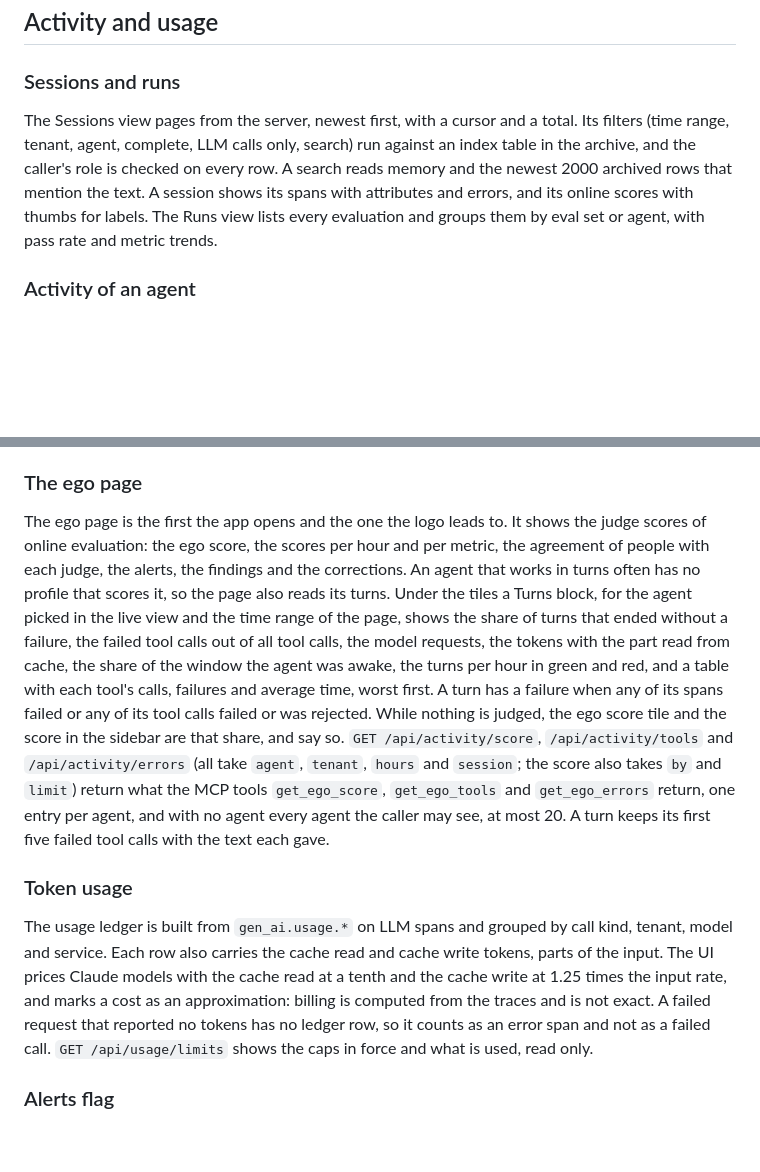
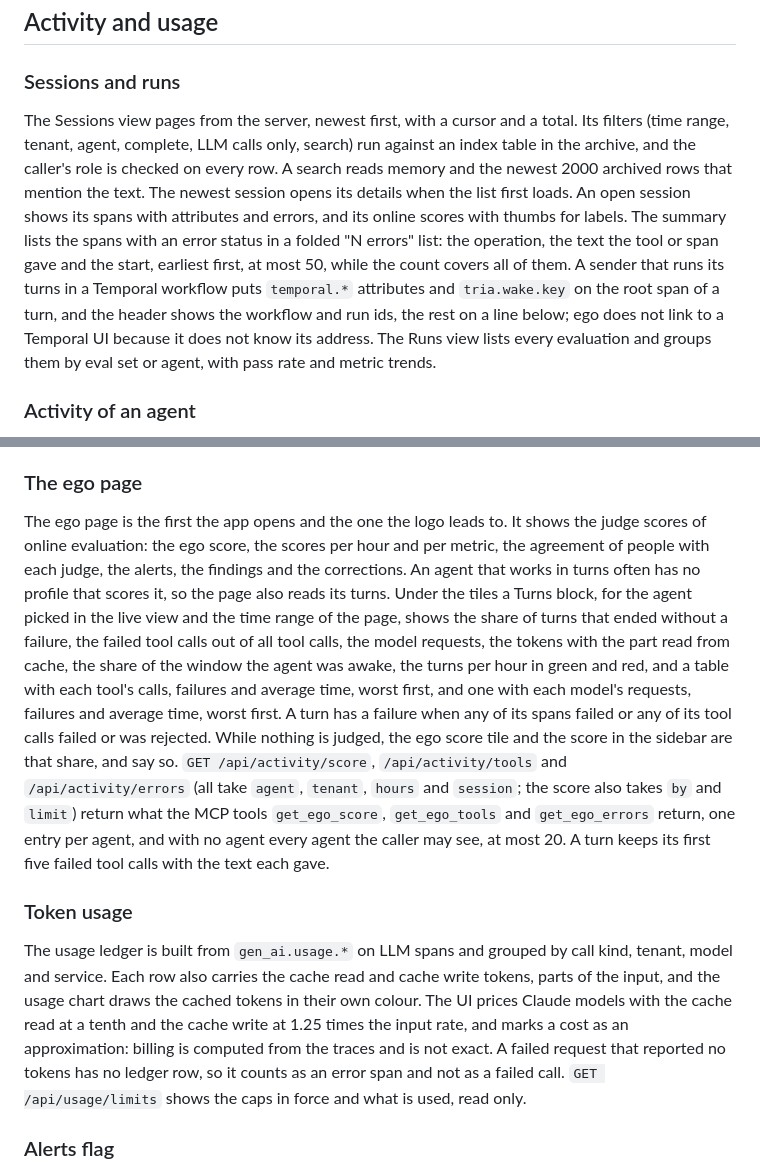
Before and after one commit to triageagent-dev/ego, a Markdown page: docs/spec.md, 2 parts joined by grey strips. Drawn GitHub-style; blank space fills up the shorter version.

Commit message:
docs(spec): the session errors list, Temporal header, models table and cached colour

```diff
--- a/docs/spec.md
+++ b/docs/spec.md
@@ -158,7 +158,7 @@ The agent's side is one skill, served by the server as the MCP prompt `rsi_loop`
 
 ### Sessions and runs
 
-The Sessions view pages from the server, newest first, with a cursor and a total. Its filters (time range, tenant, agent, complete, LLM calls only, search) run against an index table in the archive, and the caller's role is checked on every row. A search reads memory and the newest 2000 archived rows that mention the text. A session shows its spans with attributes and errors, and its online scores with thumbs for labels. The Runs view lists every evaluation and groups them by eval set or agent, with pass rate and metric trends.
+The Sessions view pages from the server, newest first, with a cursor and a total. Its filters (time range, tenant, agent, complete, LLM calls only, search) run against an index table in the archive, and the caller's role is checked on every row. A search reads memory and the newest 2000 archived rows that mention the text. The newest session opens its details when the list first loads. An open session shows its spans with attributes and errors, and its online scores with thumbs for labels. The summary lists the spans with an error status in a folded "N errors" list: the operation, the text the tool or span gave and the start, earliest first, at most 50, while the count covers all of them. A sender that runs its turns in a Temporal workflow puts `temporal.*` attributes and `tria.wake.key` on the root span of a turn, and the header shows the workflow and run ids, the rest on a line below; ego does not link to a Temporal UI because it does not know its address. The Runs view lists every evaluation and groups them by eval set or agent, with pass rate and metric trends.
 
 ### Activity of an agent
 
@@ -174,11 +174,11 @@ The strip of turns sits above the panel, the legend of the view at the foot of t
 
 ### The ego page
 
-The ego page is the first the app opens and the one the logo leads to. It shows the judge scores of online evaluation: the ego score, the scores per hour and per metric, the agreement of people with each judge, the alerts, the findings and the corrections. An agent that works in turns often has no profile that scores it, so the page also reads its turns. Under the tiles a Turns block, for the agent picked in the live view and the time range of the page, shows the share of turns that ended without a failure, the failed tool calls out of all tool calls, the model requests, the tokens with the part read from cache, the share of the window the agent was awake, the turns per hour in green and red, and a table with each tool's calls, failures and average time, worst first. A turn has a failure when any of its spans failed or any of its tool calls failed or was rejected. While nothing is judged, the ego score tile and the score in the sidebar are that share, and say so. `GET /api/activity/score`, `/api/activity/tools` and `/api/activity/errors` (all take `agent`, `tenant`, `hours` and `session`; the score also takes `by` and `limit`) return what the MCP tools `get_ego_score`, `get_ego_tools` and `get_ego_errors` return, one entry per agent, and with no agent every agent the caller may see, at most 20. A turn keeps its first five failed tool calls with the text each gave.
+The ego page is the first the app opens and the one the logo leads to. It shows the judge scores of online evaluation: the ego score, the scores per hour and per metric, the agreement of people with each judge, the alerts, the findings and the corrections. An agent that works in turns often has no profile that scores it, so the page also reads its turns. Under the tiles a Turns block, for the agent picked in the live view and the time range of the page, shows the share of turns that ended without a failure, the failed tool calls out of all tool calls, the model requests, the tokens with the part read from cache, the share of the window the agent was awake, the turns per hour in green and red, and a table with each tool's calls, failures and average time, worst first, and one with each model's requests, failures and average time, worst first. A turn has a failure when any of its spans failed or any of its tool calls failed or was rejected. While nothing is judged, the ego score tile and the score in the sidebar are that share, and say so. `GET /api/activity/score`, `/api/activity/tools` and `/api/activity/errors` (all take `agent`, `tenant`, `hours` and `session`; the score also takes `by` and `limit`) return what the MCP tools `get_ego_score`, `get_ego_tools` and `get_ego_errors` return, one entry per agent, and with no agent every agent the caller may see, at most 20. A turn keeps its first five failed tool calls with the text each gave.
 
 ### Token usage
 
-The usage ledger is built from `gen_ai.usage.*` on LLM spans and grouped by call kind, tenant, model and service. Each row also carries the cache read and cache write tokens, parts of the input. The UI prices Claude models with the cache read at a tenth and the cache write at 1.25 times the input rate, and marks a cost as an approximation: billing is computed from the traces and is not exact. A failed request that reported no tokens has no ledger row, so it counts as an error span and not as a failed call. `GET /api/usage/limits` shows the caps in force and what is used, read only.
+The usage ledger is built from `gen_ai.usage.*` on LLM spans and grouped by call kind, tenant, model and service. Each row also carries the cache read and cache write tokens, parts of the input, and the usage chart draws the cached tokens in their own colour. The UI prices Claude models with the cache read at a tenth and the cache write at 1.25 times the input rate, and marks a cost as an approximation: billing is computed from the traces and is not exact. A failed request that reported no tokens has no ledger row, so it counts as an error span and not as a failed call. `GET /api/usage/limits` shows the caps in force and what is used, read only.
 
 ### Alerts flag
 
```
